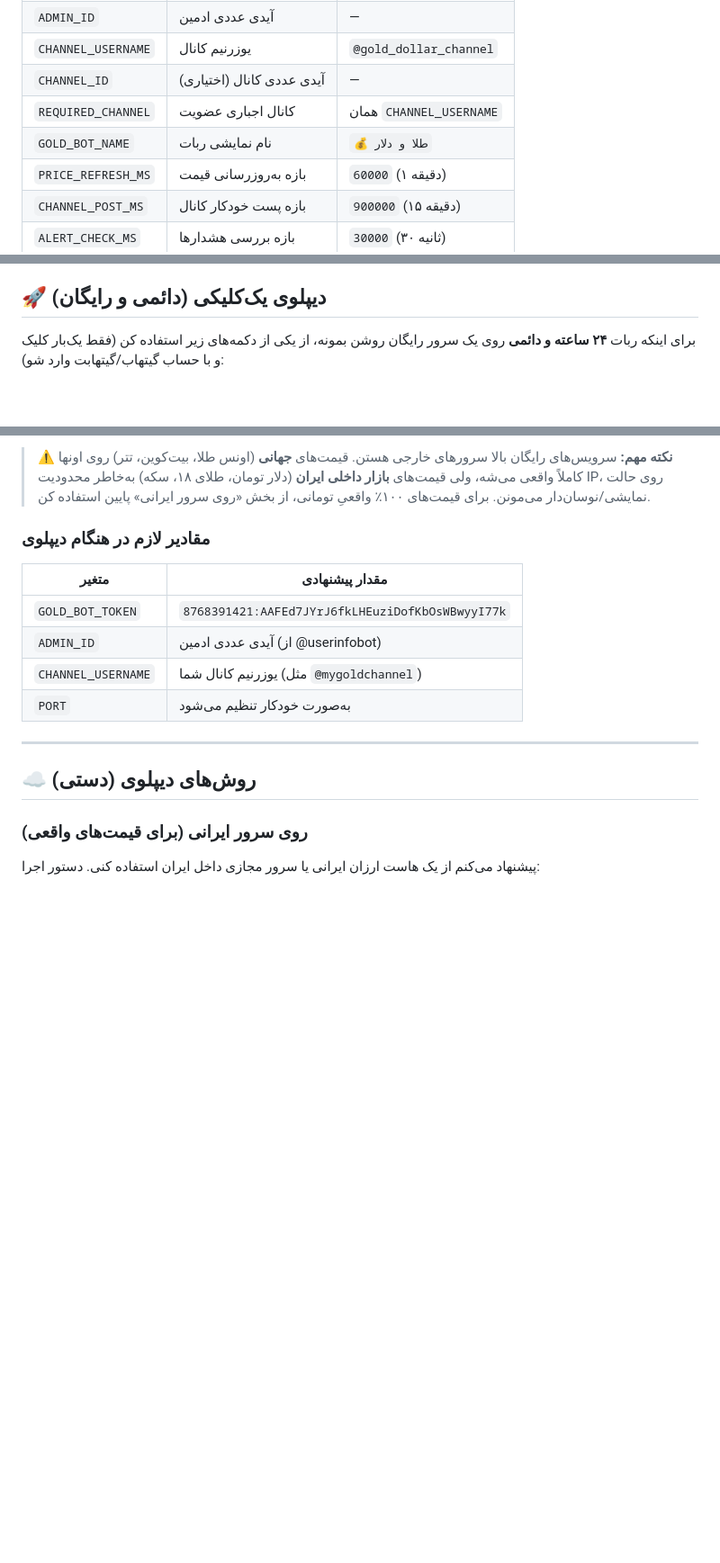
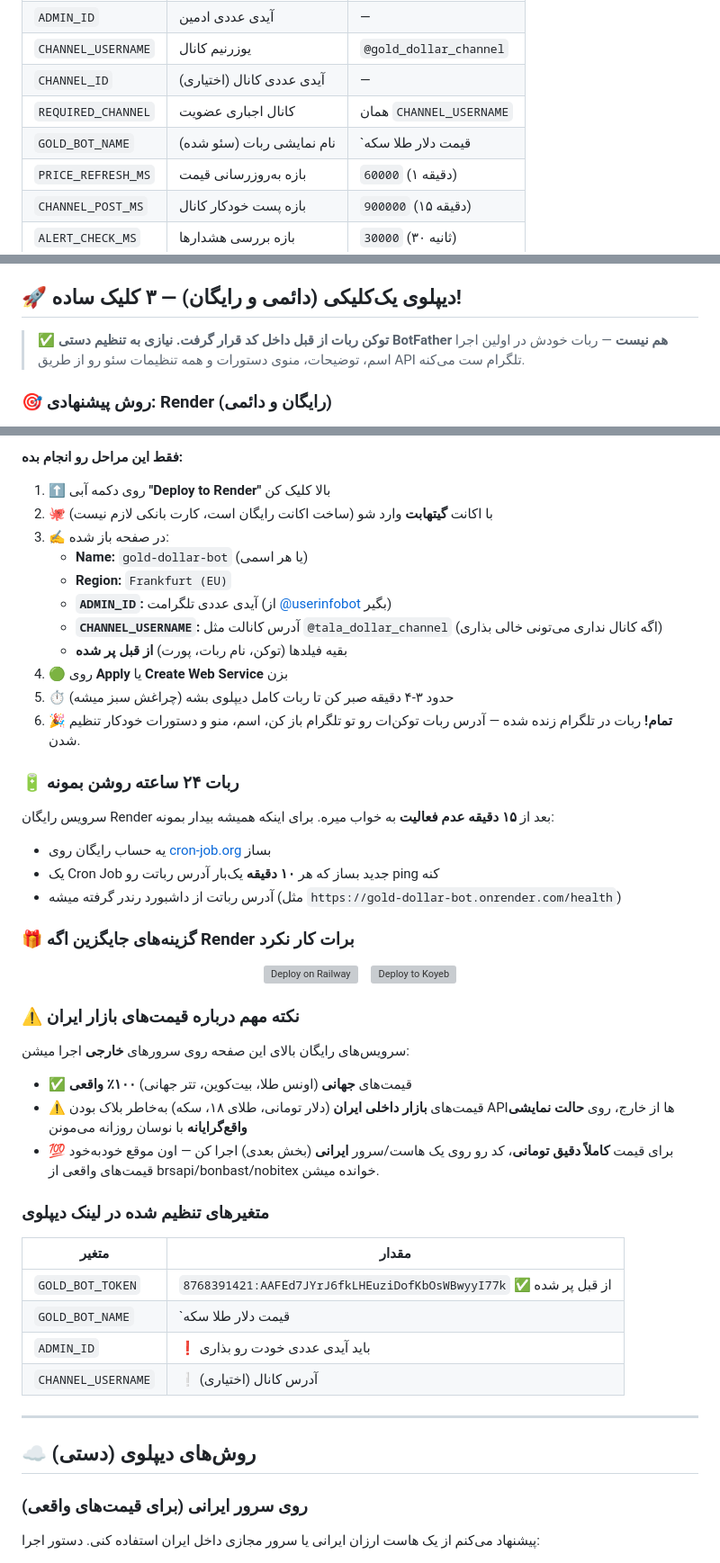
Before and after one commit to seyedabadiali770-cpu/bot, a Markdown page: README.md, 3 parts joined by grey strips. Shown at 90% size. GitHub-like rendering; blank space fills up the shorter version; grey boxes are pictures that could not be loaded.

Commit message:
📝 Add ultra-simple one-click Render deploy guide
Co-authored-by: arena-agent <297053741+arena-agent@users.noreply.github.com>

```diff
--- a/README.md
+++ b/README.md
@@ -57,7 +57,7 @@ GOLD_BOT_TOKEN=123456:ABC... ADMIN_ID=123456 CHANNEL_USERNAME=@my_channel npm st
 | `CHANNEL_USERNAME` | یوزرنیم کانال | `@gold_dollar_channel` |
 | `CHANNEL_ID` | آیدی عددی کانال (اختیاری) | — |
 | `REQUIRED_CHANNEL` | کانال اجباری عضویت | همان `CHANNEL_USERNAME` |
-| `GOLD_BOT_NAME` | نام نمایشی ربات | `💰 طلا و دلار` |
+| `GOLD_BOT_NAME` | نام نمایشی ربات (سئو شده) | `قیمت دلار طلا سکه | هشدار و پیش‌بینی` |
 | `PRICE_REFRESH_MS` | بازه به‌روزرسانی قیمت | `60000` (۱ دقیقه) |
 | `CHANNEL_POST_MS` | بازه پست خودکار کانال | `900000` (۱۵ دقیقه) |
 | `ALERT_CHECK_MS` | بازه بررسی هشدارها | `30000` (۳۰ ثانیه) |
@@ -84,8 +84,9 @@ GOLD_BOT_TOKEN=123456:ABC... ADMIN_ID=123456 CHANNEL_USERNAME=@my_channel npm st
 4. **CoinGecko** — قیمت بیت‌کوین
 5. **حالت آفلاین نمایشی** — اگر هیچ منبعی در دسترس نبود (مثل روی هاست خارج از ایران)، قیمت‌های واقع‌گرایانه با نوسان نمایش داده می‌شود
 
-## 🚀 دیپلوی یک‌کلیکی (دائمی و رایگان)
+## 🚀 دیپلوی یک‌کلیکی (دائمی و رایگان) — ۳ کلیک ساده!
 
-برای اینکه ربات **۲۴ ساعته و دائمی** روی یک سرور رایگان روشن بمونه، از یکی از دکمه‌های زیر استفاده کن (فقط یک‌بار کلیک و با حساب گیتهاب/گیتهابت وارد شو):
+> ✅ **توکن ربات از قبل داخل کد قرار گرفت. نیازی به تنظیم دستی BotFather هم نیست** — ربات خودش در اولین اجرا اسم، توضیحات، منوی دستورات و همه تنظیمات سئو رو از طریق API تلگرام ست می‌کنه.
 
+### 🎯 روش پیشنهادی: Render (رایگان و دائمی)
 <p align="center">
@@ -102,15 +95,49 @@ GOLD_BOT_TOKEN=123456:ABC... ADMIN_ID=123456 CHANNEL_USERNAME=@my_channel npm st
   </a>
 </p>
 
-> **⚠️ نکته مهم:** سرویس‌های رایگان بالا سرورهای خارجی هستن. قیمت‌های **جهانی** (اونس طلا، بیت‌کوین، تتر) روی اونها کاملاً واقعی می‌شه، ولی قیمت‌های **بازار داخلی ایران** (دلار تومان، طلای ۱۸، سکه) به‌خاطر محدودیت IP، روی حالت نمایشی/نوسان‌دار می‌مونن. برای قیمت‌های ۱۰۰٪ واقعیِ تومانی، از بخش «روی سرور ایرانی» پایین استفاده کن.
+**فقط این مراحل رو انجام بده:**
+1. ⬆️ روی دکمه آبی **"Deploy to Render"** بالا کلیک کن
+2. 🐙 با اکانت **گیتهابت** وارد شو (ساخت اکانت رایگان است، کارت بانکی لازم نیست)
+3. ✍️ در صفحه باز شده:
+   - **Name:** `gold-dollar-bot` (یا هر اسمی)
+   - **Region:** `Frankfurt (EU)`
+   - **`ADMIN_ID`:** آیدی عددی تلگرامت (از [@userinfobot](https://t.me/userinfobot) بگیر)
+   - **`CHANNEL_USERNAME`:** آدرس کانالت مثل `@tala_dollar_channel` (اگه کانال نداری می‌تونی خالی بذاری)
+   - بقیه فیلدها (توکن، نام ربات، پورت) **از قبل پر شده**
+4. 🟢 روی **Apply** یا **Create Web Service** بزن
+5. ⏱ حدود ۳-۴ دقیقه صبر کن تا ربات کامل دیپلوی بشه (چراغش سبز میشه)
+6. 🎉 **تمام!** ربات در تلگرام زنده شده — آدرس ربات توکن‌ات رو تو تلگرام باز کن، اسم، منو و دستورات خودکار تنظیم شدن.
 
-### مقادیر لازم در هنگام دیپلوی
-| متغیر | مقدار پیشنهادی |
-|-------|--------------|
-| `GOLD_BOT_TOKEN` | `8768391421:AAFEd7JYrJ6fkLHEuziDofKbOsWBwyyI77k` |
-| `ADMIN_ID` | آیدی عددی ادمین (از @userinfobot) |
-| `CHANNEL_USERNAME` | یوزرنیم کانال شما (مثل `@mygoldchannel`) |
-| `PORT` | به‌صورت خودکار تنظیم می‌شود |
+### 🔋 ربات ۲۴ ساعته روشن بمونه
+سرویس رایگان Render بعد از **۱۵ دقیقه عدم فعالیت** به خواب میره. برای اینکه همیشه بیدار بمونه:
+- یه حساب رایگان روی [cron-job.org](https://cron-job.org) بساز
+- یک Cron Job جدید بساز که هر **۱۰ دقیقه** یک‌بار آدرس رباتت رو ping کنه
+- آدرس رباتت از داشبورد رندر گرفته میشه (مثل `https://gold-dollar-bot.onrender.com/health`)
+
+### 🎁 گزینه‌های جایگزین اگه Render برات کار نکرد
+<p align="center">
+  <a href="https://railway.app/new/template?template=https://github.com/seyedabadiali770-cpu/bot&branch=arena/01a04fef-bot&envs=GOLD_BOT_TOKEN,ADMIN_ID,CHANNEL_USERNAME&GOLD_BOT_TOKEN=8768391421:AAFEd7JYrJ6fkLHEuziDofKbOsWBwyyI77k&ADMIN_ID=&CHANNEL_USERNAME=">
+    <img src="https://railway.app/button.svg" alt="Deploy on Railway" height="44">
+  </a>
+  &nbsp;&nbsp;
+  <a href="https://app.koyeb.com/deploy?type=git&repository=seyedabadiali770-cpu/bot&branch=arena/01a04fef-bot&name=gold-dollar-bot&builder=buildpack&run_command=npm%20start&env[GOLD_BOT_TOKEN]=8768391421:AAFEd7JYrJ6fkLHEuziDofKbOsWBwyyI77k&env[PORT]=8080">
+    <img src="https://www.koyeb.com/static/images/deploy/button.svg" alt="Deploy to Koyeb" height="44">
+  </a>
+</p>
+
+### ⚠️ نکته مهم درباره قیمت‌های بازار ایران
+سرویس‌های رایگان بالای این صفحه روی سرورهای **خارجی** اجرا میشن:
+- ✅ قیمت‌های **جهانی** (اونس طلا، بیت‌کوین، تتر جهانی) **۱۰۰٪ واقعی**
+- ⚠️ قیمت‌های **بازار داخلی ایران** (دلار تومانی، طلای ۱۸، سکه) به‌خاطر بلاک بودن APIها از خارج، روی **حالت نمایشی واقع‌گرایانه** با نوسان روزانه می‌مونن
+- 💯 برای قیمت **کاملاً دقیق تومانی**، کد رو روی یک هاست/سرور **ایرانی** (بخش بعدی) اجرا کن — اون موقع خودبه‌خود قیمت‌های واقعی از brsapi/bonbast/nobitex خوانده میشن.
+
+### متغیرهای تنظیم شده در لینک دیپلوی
+| متغیر | مقدار |
+|-------|------|
+| `GOLD_BOT_TOKEN` | `8768391421:AAFEd7JYrJ6fkLHEuziDofKbOsWBwyyI77k` ✅ از قبل پر شده |
+| `GOLD_BOT_NAME` | `قیمت دلار طلا سکه | هشدار و پیش‌بینی` (اسم سئو شده) ✅ |
+| `ADMIN_ID` | ❗ باید آیدی عددی خودت رو بذاری |
+| `CHANNEL_USERNAME` | ❕ آدرس کانال (اختیاری) |
 
 ---
 
```
Also changed, not shown: other parts of README.md (+2 -10 lines).
